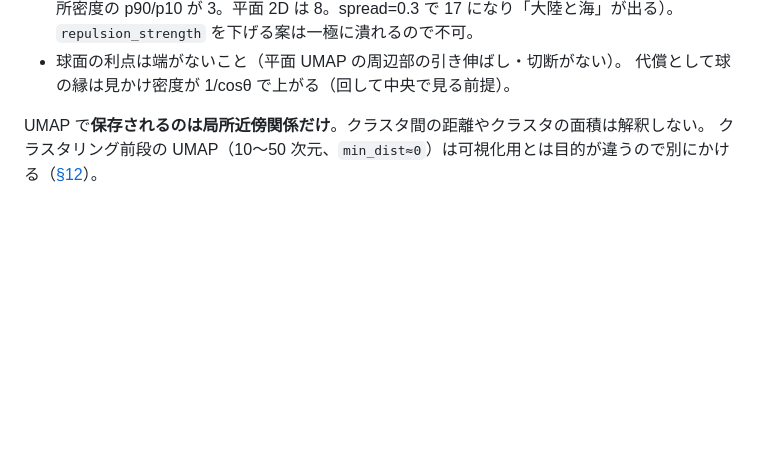
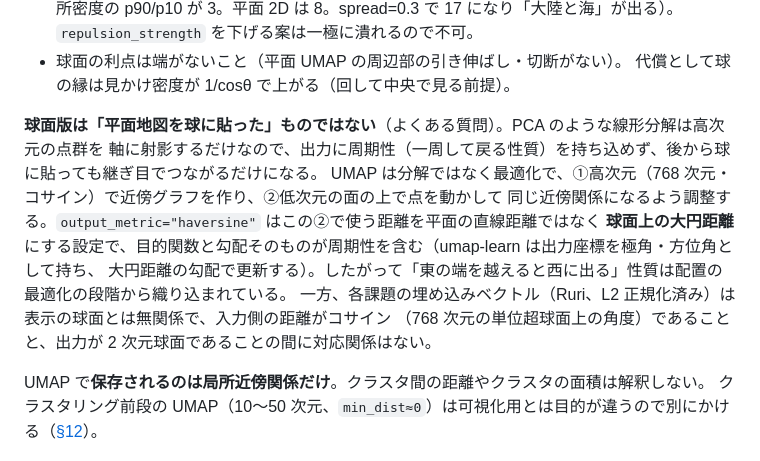
Before and after one commit to rma-lab/kaken-atlas, a Markdown page: doc/method.md, the part around the change. Drawn GitHub-style; blank space fills up the shorter version.

Commit message:
docs: 技術ノート §7 に球面版の仕組み（PCA との違い、haversine の意味、埋め込みとの無関係）を追記
Co-Authored-By: Claude Fable 5.1 <noreply@anthropic.com>
Claude-Session: https://claude.ai/code/session_01XRGsZ98io3LoKpwcDLrwFD

```diff
--- a/doc/method.md
+++ b/doc/method.md
@@ -169,6 +169,15 @@ Ruri v3 のクラスタリング用途は空プレフィックス（意味エン
   `repulsion_strength` を下げる案は一極に潰れるので不可。
 - 球面の利点は端がないこと（平面 UMAP の周辺部の引き伸ばし・切断がない）。
   代償として球の縁は見かけ密度が 1/cosθ で上がる（回して中央で見る前提）。
+
+**球面版は「平面地図を球に貼った」ものではない**（よくある質問）。PCA のような線形分解は高次元の点群を
+軸に射影するだけなので、出力に周期性（一周して戻る性質）を持ち込めず、後から球に貼っても継ぎ目でつながるだけになる。
+UMAP は分解ではなく最適化で、①高次元（768 次元・コサイン）で近傍グラフを作り、②低次元の面の上で点を動かして
+同じ近傍関係になるよう調整する。`output_metric="haversine"` はこの②で使う距離を平面の直線距離ではなく
+**球面上の大円距離**にする設定で、目的関数と勾配そのものが周期性を含む（umap-learn は出力座標を極角・方位角として持ち、
+大円距離の勾配で更新する）。したがって「東の端を越えると西に出る」性質は配置の最適化の段階から織り込まれている。
+一方、各課題の埋め込みベクトル（Ruri、L2 正規化済み）は表示の球面とは無関係で、入力側の距離がコサイン
+（768 次元の単位超球面上の角度）であることと、出力が 2 次元球面であることの間に対応関係はない。
 
 UMAP で**保存されるのは局所近傍関係だけ**。クラスタ間の距離やクラスタの面積は解釈しない。
 クラスタリング前段の UMAP（10〜50 次元、`min_dist≈0`）は可視化用とは目的が違うので別にかける（[§12](#12-今後r9-以降の設計メモ)）。
```
